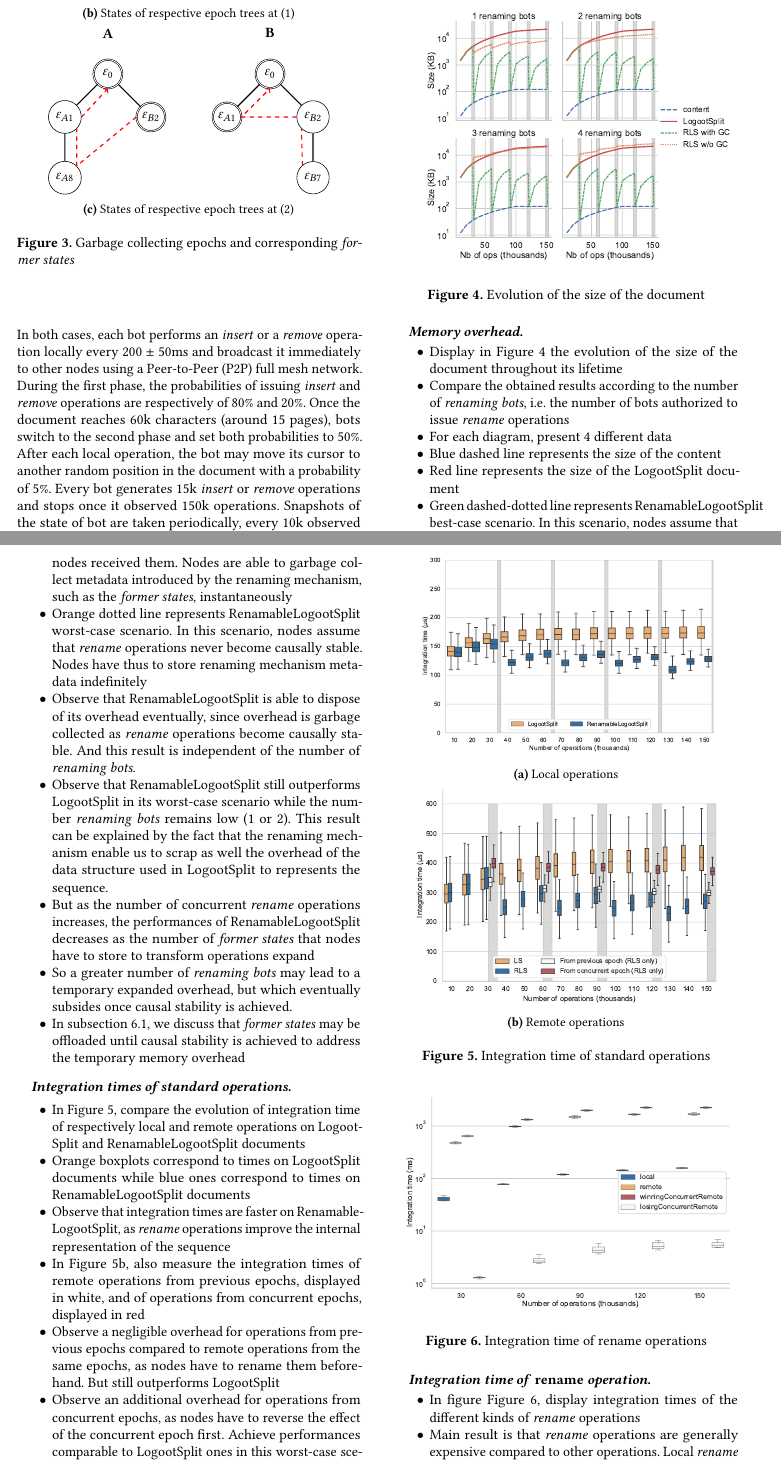
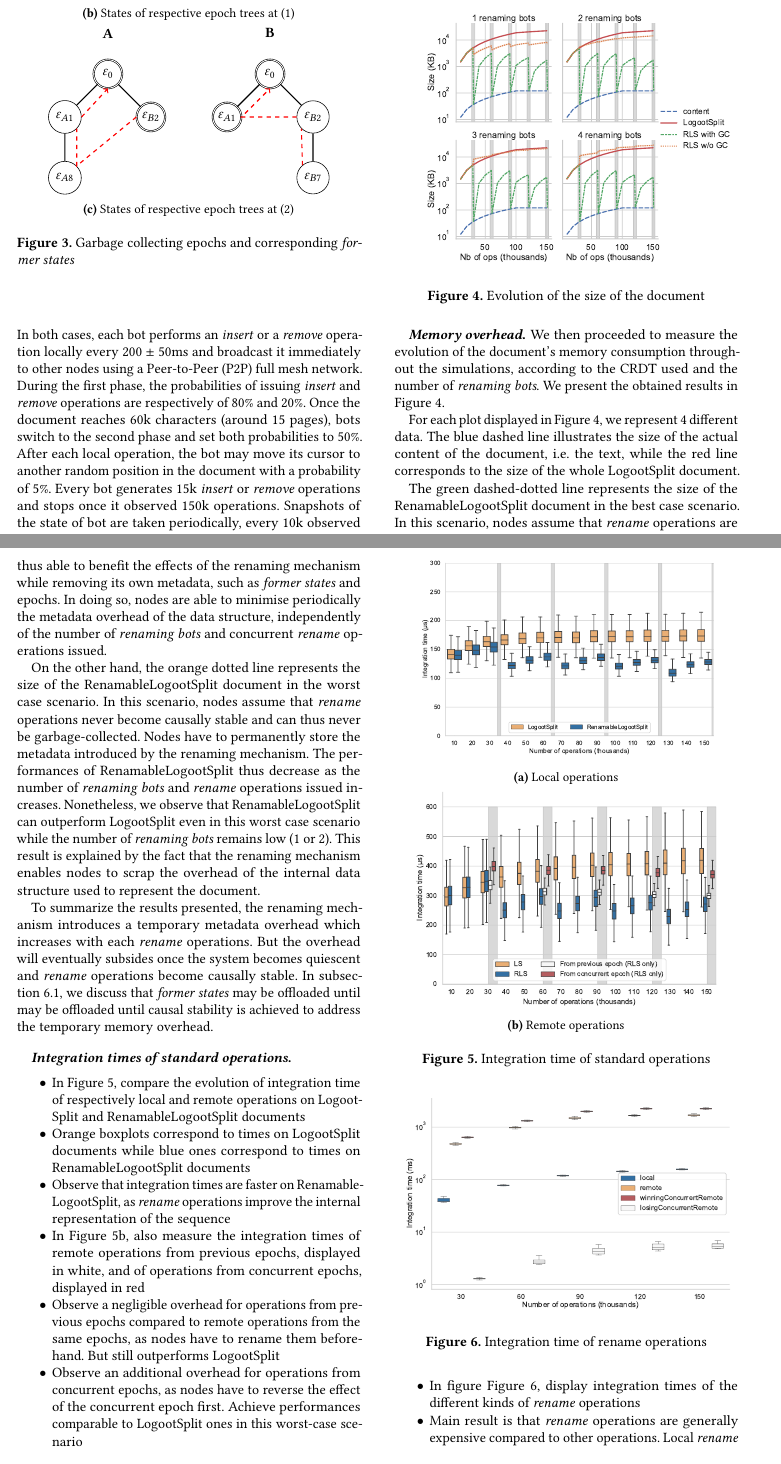
Before and after one commit to MatthieuNICOLAS/2020-paper-distributed-rls, a LaTeX paper (main.tex): two parts of pages 5 and 6 of 8, joined at a grey line, cut so that both start at the same text. Compiled offline with pdfLaTeX.

Commit message:
feat(memory-overhead): add explanations of obtained results

```diff
--- a/main.tex
+++ b/main.tex
@@ -786,20 +786,27 @@ Further work to formally prove its correctness should be undertaken.
     \label{fig:evolution-document-size}
 \end{figure}
 
-\begin{itemize}
-    \item Display in \autoref{fig:evolution-document-size} the evolution of the size of the document throughout its lifetime
-    \item Compare the obtained results according to the number of \emph{renaming bots}, \ie the number of bots authorized to issue \emph{rename} operations
-    \item For each diagram, present 4 different data
-    \item Blue dashed line represents the size of the content
-    \item Red line represents the size of the LogootSplit document
-    \item Green dashed-dotted line represents RenamableLogootSplit best-case scenario. In this scenario, nodes assume that \emph{rename} operations become causally stable as soon as nodes received them. Nodes are able to garbage collect metadata introduced by the renaming mechanism, such as the \emph{former states}, instantaneously
-    \item Orange dotted line represents RenamableLogootSplit worst-case scenario. In this scenario, nodes assume that \emph{rename} operations never become causally stable. Nodes have thus to store renaming mechanism metadata indefinitely
-    \item Observe that RenamableLogootSplit is able to dispose of its overhead eventually, since overhead is garbage collected as \emph{rename} operations become causally stable. And this result is independent of the number of \emph{renaming bots}.
-    \item Observe that RenamableLogootSplit still outperforms LogootSplit in its worst-case scenario while the number \emph{renaming bots} remains low (1 or 2). This result can be explained by the fact that the renaming mechanism enable us to scrap as well the overhead of the data structure used in LogootSplit to represents the sequence.
-    \item But as the number of concurrent \emph{rename} operations increases, the performances of RenamableLogootSplit decreases as the number of \emph{former states} that nodes have to store to transform operations expand
-    \item So a greater number of \emph{renaming bots} may lead to a temporary expanded overhead, but which eventually subsides once causal stability is achieved.
-    \item In \autoref{sec:offloading-former-states}, we discuss that \emph{former states} may be offloaded until causal stability is achieved to address the temporary memory overhead
-\end{itemize}
+We then proceeded to measure the evolution of the document's memory consumption throughout the simulations, according to the CRDT used and the number of \emph{renaming bots}.
+We present the obtained results in \autoref{fig:evolution-document-size}.
+
+For each plot displayed in \autoref{fig:evolution-document-size}, we represent 4 different data.
+The blue dashed line illustrates the size of the actual content of the document, \ie the text, while the red line corresponds to the size of the whole LogootSplit document.
+
+The green dashed-dotted line represents the size of the RenamableLogootSplit document in the best case scenario.
+In this scenario, nodes assume that \emph{rename} operations are garbage-collectable as soon as they receive them.
+Nodes are thus able to benefit the effects of the renaming mechanism while removing its own metadata, such as \emph{former states} and epochs.
+In doing so, nodes are able to minimise periodically the metadata overhead of the data structure, independently of the number of \emph{renaming bots} and concurrent \emph{rename} operations issued.
+
+On the other hand, the orange dotted line represents the size of the RenamableLogootSplit document in the worst case scenario.
+In this scenario, nodes assume that \emph{rename} operations never become causally stable and can thus never be garbage-collected.
+Nodes have to permanently store the metadata introduced by the renaming mechanism.
+The performances of RenamableLogootSplit thus decrease as the number of \emph{renaming bots} and \emph{rename} operations issued increases.
+Nonetheless, we observe that RenamableLogootSplit can outperform LogootSplit even in this worst case scenario while the number of \emph{renaming bots} remains low (1 or 2).
+This result is explained by the fact that the renaming mechanism enables nodes to scrap the overhead of the internal data structure used to represent the document.
+
+To summarize the results presented, the renaming mechanism introduces a temporary metadata overhead which increases with each \emph{rename} operations.
+But the overhead will eventually subsides once the system becomes quiescent and \emph{rename} operations become causally stable.
+In \autoref{sec:offloading-former-states}, we discuss that \emph{former states} may be offloaded until may be offloaded until causal stability is achieved to address the temporary memory overhead.
 
 \paragraph{Integration times of standard operations}
 
```
Also changed, not shown: main.pdf.
